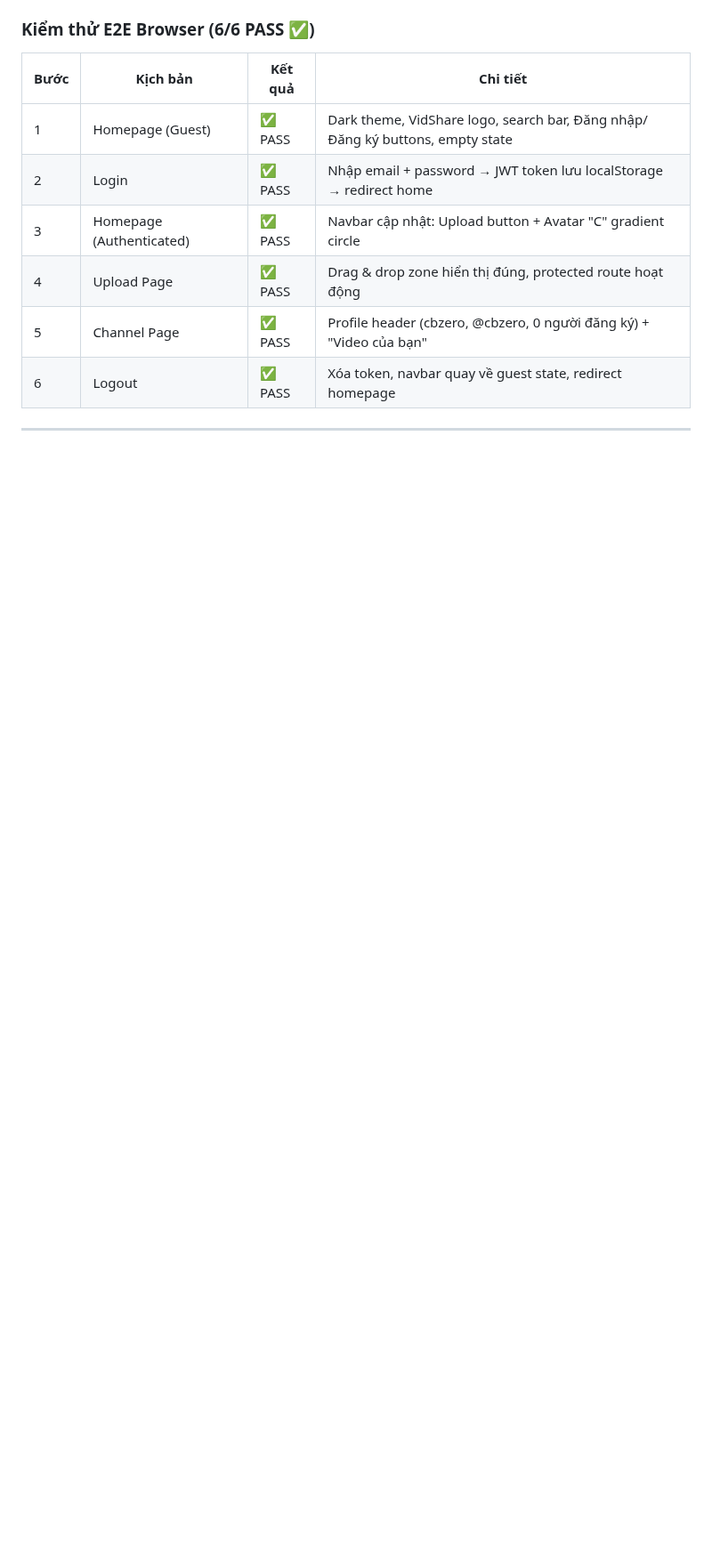
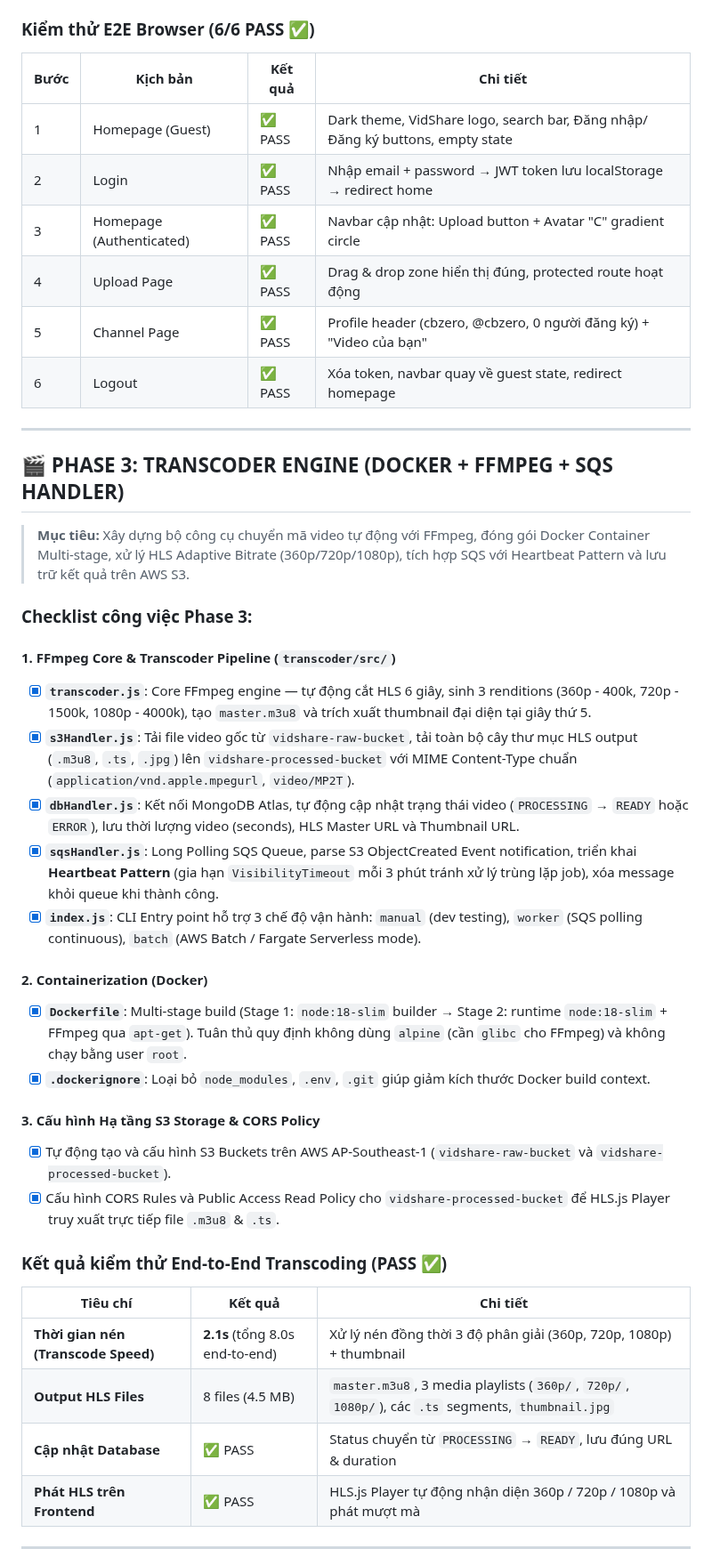
Before and after one commit to DinhQuocCuong28664/DACNTT_VideoStreaming, a Markdown page: CHECKLIST.md, the part around one of its changes. Shown at 89% size. GitHub-like rendering; blank space fills up the shorter version.

Commit message:
docs: update CHECKLIST.md — mark Phase 3 Transcoder Engine complete

```diff
--- a/CHECKLIST.md
+++ b/CHECKLIST.md
@@ -163,4 +163,36 @@
 
 ---
 
+## 🎬 PHASE 3: TRANSCODER ENGINE (DOCKER + FFMPEG + SQS HANDLER)
+
+> **Mục tiêu:** Xây dựng bộ công cụ chuyển mã video tự động với FFmpeg, đóng gói Docker Container Multi-stage, xử lý HLS Adaptive Bitrate (360p/720p/1080p), tích hợp SQS với Heartbeat Pattern và lưu trữ kết quả trên AWS S3.
+
+### Checklist công việc Phase 3:
+
+#### 1. FFmpeg Core & Transcoder Pipeline (`transcoder/src/`)
+- [x] **`transcoder.js`**: Core FFmpeg engine — tự động cắt HLS 6 giây, sinh 3 renditions (360p - 400k, 720p - 1500k, 1080p - 4000k), tạo `master.m3u8` và trích xuất thumbnail đại diện tại giây thứ 5.
+- [x] **`s3Handler.js`**: Tải file video gốc từ `vidshare-raw-bucket`, tải toàn bộ cây thư mục HLS output (`.m3u8`, `.ts`, `.jpg`) lên `vidshare-processed-bucket` với MIME Content-Type chuẩn (`application/vnd.apple.mpegurl`, `video/MP2T`).
+- [x] **`dbHandler.js`**: Kết nối MongoDB Atlas, tự động cập nhật trạng thái video (`PROCESSING` → `READY` hoặc `ERROR`), lưu thời lượng video (seconds), HLS Master URL và Thumbnail URL.
+- [x] **`sqsHandler.js`**: Long Polling SQS Queue, parse S3 ObjectCreated Event notification, triển khai **Heartbeat Pattern** (gia hạn `VisibilityTimeout` mỗi 3 phút tránh xử lý trùng lặp job), xóa message khỏi queue khi thành công.
+- [x] **`index.js`**: CLI Entry point hỗ trợ 3 chế độ vận hành: `manual` (dev testing), `worker` (SQS polling continuous), `batch` (AWS Batch / Fargate Serverless mode).
+
+#### 2. Containerization (Docker)
+- [x] **`Dockerfile`**: Multi-stage build (Stage 1: `node:18-slim` builder → Stage 2: runtime `node:18-slim` + FFmpeg qua `apt-get`). Tuân thủ quy định không dùng `alpine` (cần `glibc` cho FFmpeg) và không chạy bằng user `root`.
+- [x] **`.dockerignore`**: Loại bỏ `node_modules`, `.env`, `.git` giúp giảm kích thước Docker build context.
+
+#### 3. Cấu hình Hạ tầng S3 Storage & CORS Policy
+- [x] Tự động tạo và cấu hình S3 Buckets trên AWS AP-Southeast-1 (`vidshare-raw-bucket` và `vidshare-processed-bucket`).
+- [x] Cấu hình CORS Rules và Public Access Read Policy cho `vidshare-processed-bucket` để HLS.js Player truy xuất trực tiếp file `.m3u8` & `.ts`.
+
+### Kết quả kiểm thử End-to-End Transcoding (PASS ✅)
+
+| Tiêu chí | Kết quả | Chi tiết |
+|---|---|---|
+| **Thời gian nén (Transcode Speed)** | **2.1s** (tổng 8.0s end-to-end) | Xử lý nén đồng thời 3 độ phân giải (360p, 720p, 1080p) + thumbnail |
+| **Output HLS Files** | 8 files (4.5 MB) | `master.m3u8`, 3 media playlists (`360p/`, `720p/`, `1080p/`), các `.ts` segments, `thumbnail.jpg` |
+| **Cập nhật Database** | ✅ PASS | Status chuyển từ `PROCESSING` → `READY`, lưu đúng URL & duration |
+| **Phát HLS trên Frontend** | ✅ PASS | HLS.js Player tự động nhận diện 360p / 720p / 1080p và phát mượt mà |
+
+---
+
 > 📌 **Trạng thái Mã nguồn:** Đã commit và push toàn bộ lên GitHub Repository (`master` branch).
```
Also changed, not shown: other parts of CHECKLIST.md (+2 -2 lines).
